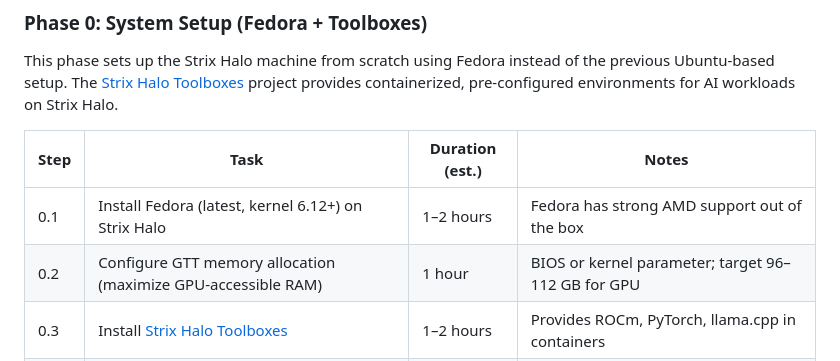
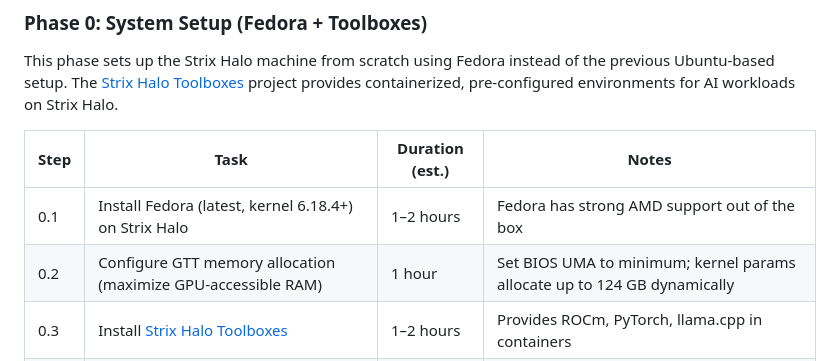
Before and after one commit to ferzkopp/DeepRedAI, a Markdown page: documentation/ModelTraining.md, the part around the change. Drawn GitHub-style.

```diff
--- a/documentation/ModelTraining.md
+++ b/documentation/ModelTraining.md
@@ -401,8 +401,8 @@ This phase sets up the Strix Halo machine from scratch using Fedora instead of t
 
 | Step | Task | Duration (est.) | Notes |
 |------|------|-----------------|-------|
-| 0.1 | Install Fedora (latest, kernel 6.12+) on Strix Halo | 1–2 hours | Fedora has strong AMD support out of the box |
-| 0.2 | Configure GTT memory allocation (maximize GPU-accessible RAM) | 1 hour | BIOS or kernel parameter; target 96–112 GB for GPU |
+| 0.1 | Install Fedora (latest, kernel 6.18.4+) on Strix Halo | 1–2 hours | Fedora has strong AMD support out of the box |
+| 0.2 | Configure GTT memory allocation (maximize GPU-accessible RAM) | 1 hour | Set BIOS UMA to minimum; kernel params allocate up to 124 GB dynamically |
 | 0.3 | Install [Strix Halo Toolboxes](https://strix-halo-toolboxes.com/) | 1–2 hours | Provides ROCm, PyTorch, llama.cpp in containers |
 | 0.4 | Install and configure PostgreSQL (for Wikipedia DB) | 1–2 hours | Can run in a toolbox container or as system service |
 | 0.5 | Install and configure OpenSearch (for semantic search) | 1–2 hours | Needed for Wikipedia MCP server and year topics |
```
Also changed, not shown: documentation/StrixHalo-Fedora-Setup.md (+5 -6 lines).
